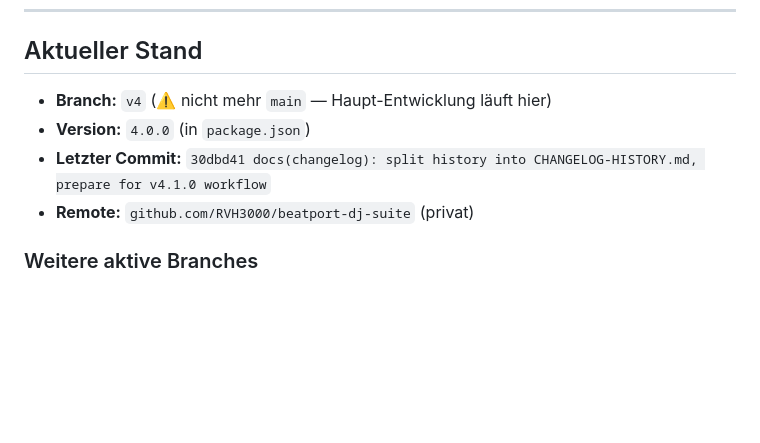
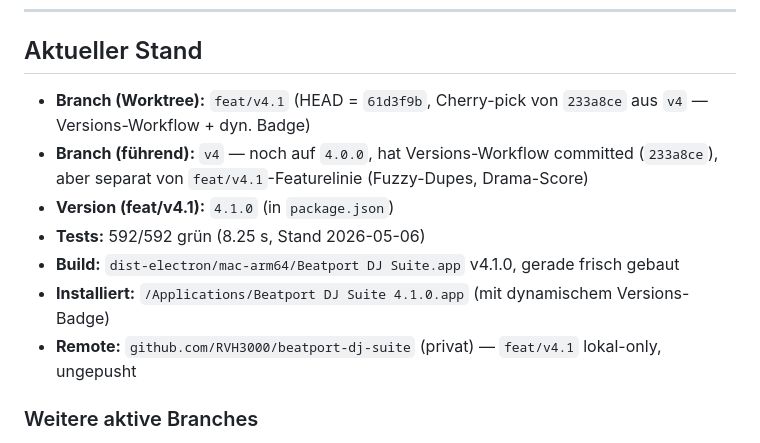
Before and after one commit to RVH3000/beatport-dj-suite, a Markdown page: LLM_HANDOFF.md, the part around one of its changes. Drawn GitHub-style; blank space fills up the shorter version.

```diff
--- a/LLM_HANDOFF.md
+++ b/LLM_HANDOFF.md
@@ -9,10 +9,13 @@
 
 ## Aktueller Stand
 
-- **Branch:** `v4` (⚠️ nicht mehr `main` — Haupt-Entwicklung läuft hier)
-- **Version:** `4.0.0` (in `package.json`)
-- **Letzter Commit:** `30dbd41 docs(changelog): split history into CHANGELOG-HISTORY.md, prepare for v4.1.0 workflow`
-- **Remote:** `github.com/RVH3000/beatport-dj-suite` (privat)
+- **Branch (Worktree):** `feat/v4.1` (HEAD = `61d3f9b`, Cherry-pick von `233a8ce` aus `v4` — Versions-Workflow + dyn. Badge)
+- **Branch (führend):** `v4` — noch auf `4.0.0`, hat Versions-Workflow committed (`233a8ce`), aber separat von `feat/v4.1`-Featurelinie (Fuzzy-Dupes, Drama-Score)
+- **Version (feat/v4.1):** `4.1.0` (in `package.json`)
+- **Tests:** 592/592 grün (8.25 s, Stand 2026-05-06)
+- **Build:** `dist-electron/mac-arm64/Beatport DJ Suite.app` v4.1.0, gerade frisch gebaut
+- **Installiert:** `/Applications/Beatport DJ Suite 4.1.0.app` (mit dynamischem Versions-Badge)
+- **Remote:** `github.com/RVH3000/beatport-dj-suite` (privat) — `feat/v4.1` lokal-only, ungepusht
 
 ### Weitere aktive Branches
 - `main` — veralteter Stand, nicht mehr führend
```
Also changed, not shown: other parts of LLM_HANDOFF.md (+36 -6 lines).
